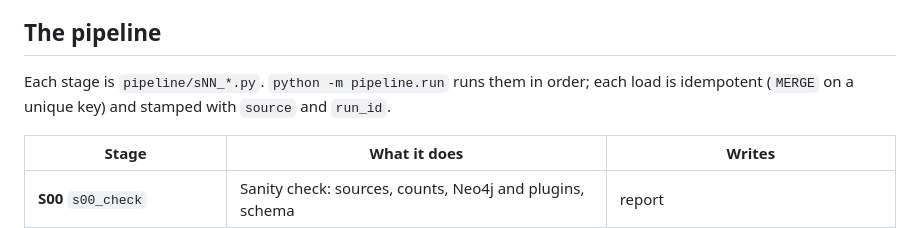
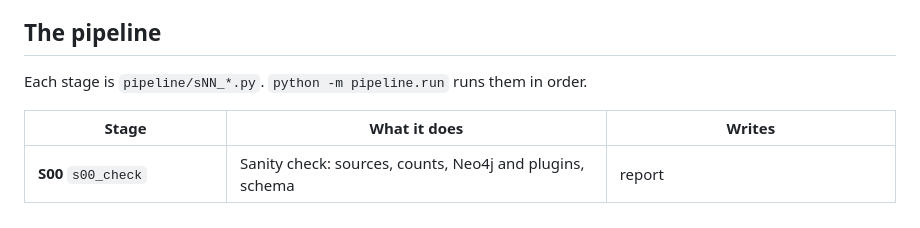
Before and after one commit to ZhengJinFa168/hackathonReversa, a Markdown page: README.md, the part around the change. GitHub-like rendering.

Commit message:
Update pipeline description in README.md

```diff
--- a/README.md
+++ b/README.md
@@ -48,7 +48,7 @@ Diagrams of the system, the stage flow, the echo funnel, the graph schema and th
 
 ## The pipeline
 
-Each stage is `pipeline/sNN_*.py`. `python -m pipeline.run` runs them in order; each load is idempotent (`MERGE` on a unique key) and stamped with `source` and `run_id`.
+Each stage is `pipeline/sNN_*.py`. `python -m pipeline.run` runs them in order.
 
 | Stage | What it does | Writes |
 |---|---|---|
```
